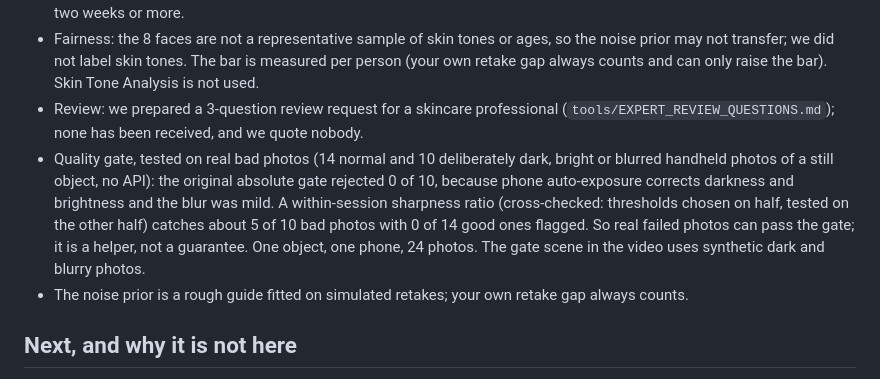
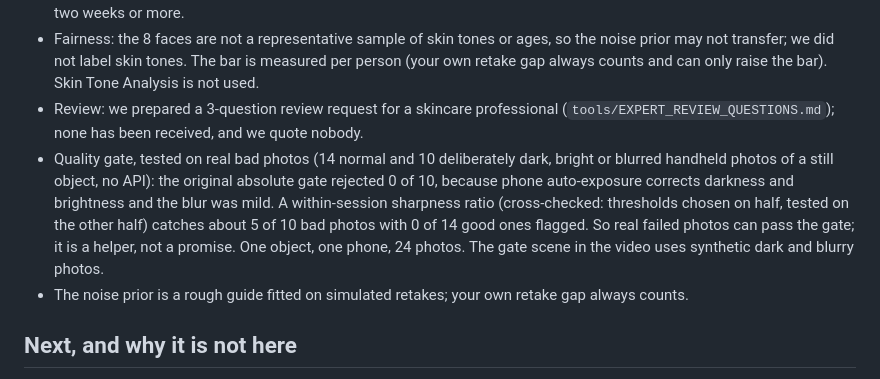
Before and after one commit to fujiken1016/skinproof, a Markdown page: submission/DEVPOST.md, the part around the change. GitHub-like rendering.

Commit message:
Fix wording flagged by claims linter
Co-Authored-By: Claude Sonnet 5.5 <noreply@anthropic.com>

```diff
--- a/submission/DEVPOST.md
+++ b/submission/DEVPOST.md
@@ -49,7 +49,7 @@ One flow: consent, two photos, baseline, re-check, verdict. "No clear change" is
 - The demo's baseline and follow-up photos were taken on the same day; the screen says so. A real follow-up should wait two weeks or more.
 - Fairness: the 8 faces are not a representative sample of skin tones or ages, so the noise prior may not transfer; we did not label skin tones. The bar is measured per person (your own retake gap always counts and can only raise the bar). Skin Tone Analysis is not used.
 - Review: we prepared a 3-question review request for a skincare professional (`tools/EXPERT_REVIEW_QUESTIONS.md`); none has been received, and we quote nobody.
-- Quality gate, tested on real bad photos (14 normal and 10 deliberately dark, bright or blurred handheld photos of a still object, no API): the original absolute gate rejected 0 of 10, because phone auto-exposure corrects darkness and brightness and the blur was mild. A within-session sharpness ratio (cross-checked: thresholds chosen on half, tested on the other half) catches about 5 of 10 bad photos with 0 of 14 good ones flagged. So real failed photos can pass the gate; it is a helper, not a guarantee. One object, one phone, 24 photos. The gate scene in the video uses synthetic dark and blurry photos.
+- Quality gate, tested on real bad photos (14 normal and 10 deliberately dark, bright or blurred handheld photos of a still object, no API): the original absolute gate rejected 0 of 10, because phone auto-exposure corrects darkness and brightness and the blur was mild. A within-session sharpness ratio (cross-checked: thresholds chosen on half, tested on the other half) catches about 5 of 10 bad photos with 0 of 14 good ones flagged. So real failed photos can pass the gate; it is a helper, not a promise. One object, one phone, 24 photos. The gate scene in the video uses synthetic dark and blurry photos.
 - The noise prior is a rough guide fitted on simulated retakes; your own retake gap always counts.
 
 ## Next, and why it is not here
```
